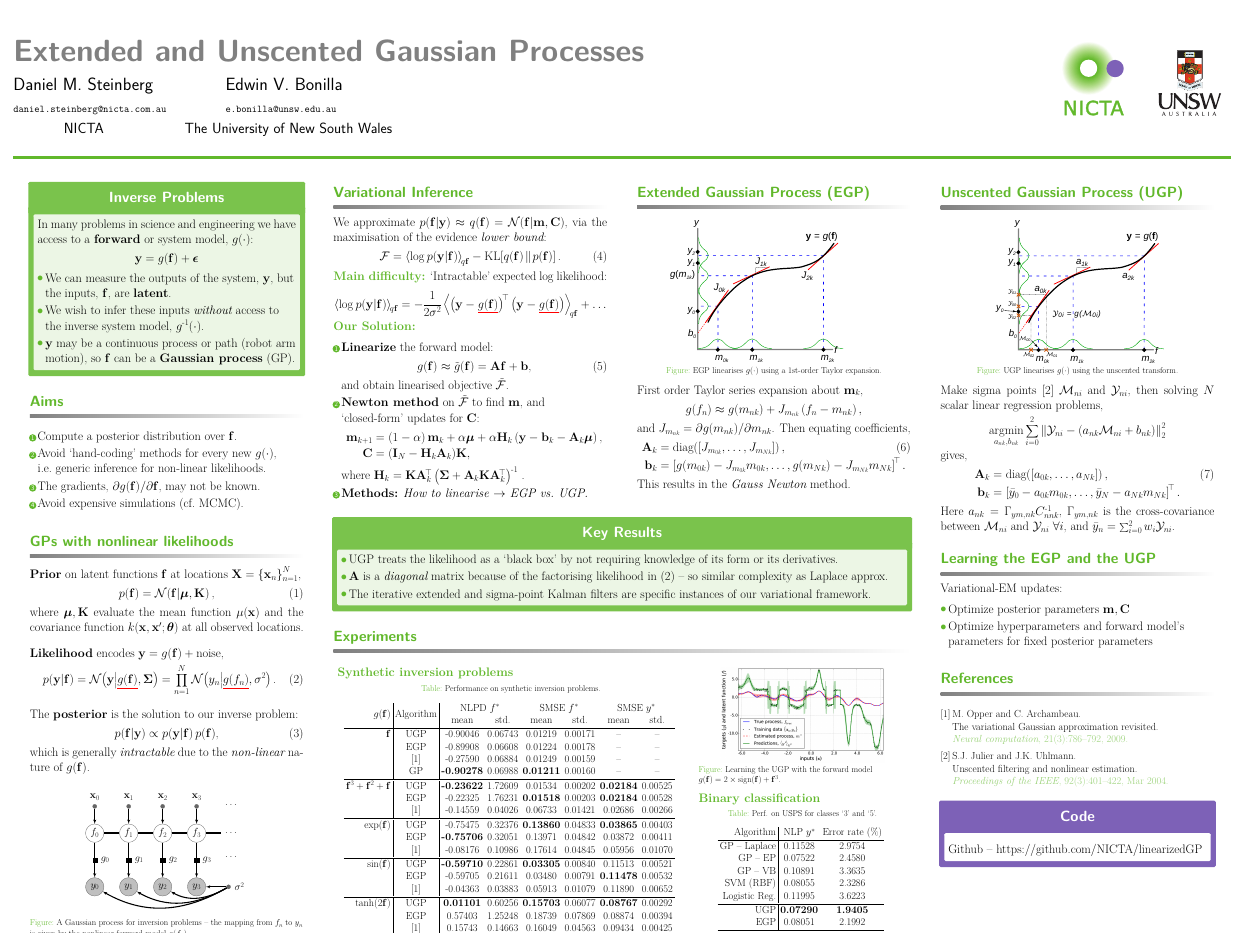
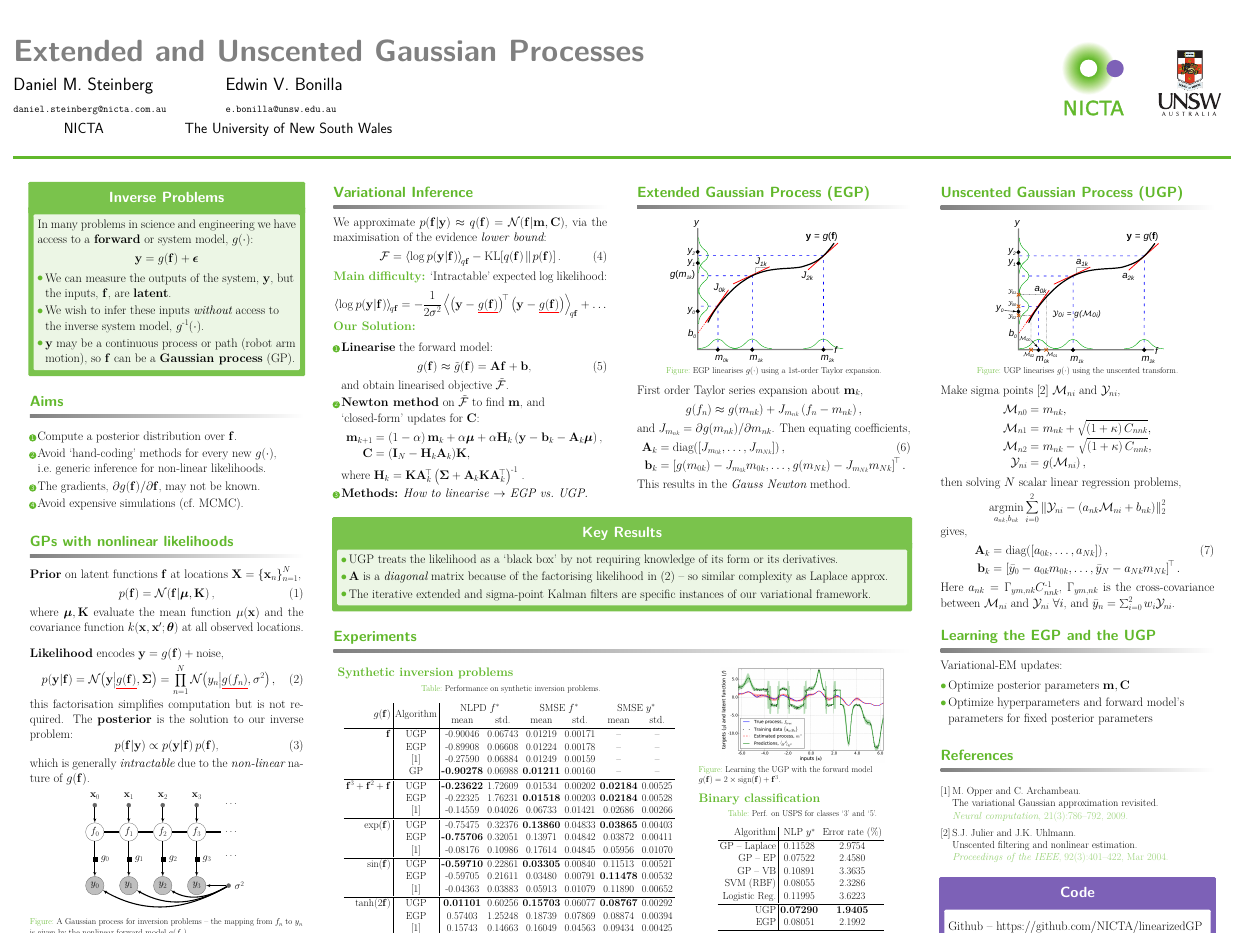
Before and after one commit to dsteinberg/nips2014poster, a LaTeX poster (nips2014lin.tex): the whole page. Compiled offline with pdfLaTeX.

Commit message:
added more changes to poster, maybe final ones

```diff
--- a/nips2014lin.tex
+++ b/nips2014lin.tex
@@ -190,25 +190,24 @@ $\kernl\!\brac{\inobs,  \inobs' ; \khypers}$ at all observed locations.
    = \gausC{\obs}{\Cline{\nonlin{\lstate}}, \lcov}
  % =  \gausC{\obs}{\Cline{\nonlin{\lstate}}, \lvar\ident{N}}
     = \prod_{n=1}^N
-        \gausC{\obss_n}{\Cline{\nonlin{\lstates_n}}, \lvar}
- \text{.}
+        \gausC{\obss_n}{\Cline{\nonlin{\lstates_n}}, \lvar},
     \label{eq:like}
 \end{equation}%
-
-\vspace{1cm}
-%
-The \textbf{posterior} is the solution to our inverse problem:
+this factorisation simplifies computation but is not required. The
+\textbf{posterior} is the solution to our inverse problem:
+\vspace{-4mm}
 \begin{equation}
      \probC{\lstate}{\obs} \propto {\probC{\obs}{\lstate}\prob{\lstate}}   \text{,}
     \label{eq:post}
 \end{equation}
-which is generally \emph{intractable} due to  the \emph{non-linear} nature of  $\nonlin{\lstate}$.
+which is generally \emph{intractable} due to  the \emph{non-linear} nature of
+$\nonlin{\lstate}$.
+
 %\begin{equation}
  %   \prob{\obs} = \int \gausC{\obs}{\Cline{\nonlin{\lstate}}, \lvar\ident{N}}
  %       \gausC{\lstate}{\mathbf{0}, \KERNL} d\lstate
 %\end{equation}
 
-\end{block}
 
 
 %------------------------------------------------------------------------------
@@ -237,6 +236,7 @@ which is generally \emph{intractable} due to  the \emph{non-linear} nature of  $
         forward model $\nonlin{\lstates_n}$.}
 \end{figure}
 
+\end{block}
 
 %----------------------------------------------------------------------------------------
 
@@ -287,7 +287,7 @@ via the maximisation of the evidence \emph{lower bound}:
 %We use two tricks to get around this problem;
 \structure{\textbf{Our Solution:}}
 \begin{enumerate}
-    \item \textbf{Linearize} the forward model: %$\nonlin{\lstate}$,
+    \item \textbf{Linearise} the forward model: %$\nonlin{\lstate}$,
         \begin{equation}
        \nonlin{\lstate} \approx  \nonlintilde{\lstate} = \Linmat\lstate + \intcpt  \text{,}
            \label{eq:linearise}
@@ -577,6 +577,12 @@ This results in the \emph{Gauss Newton} method.
 \end{figure}
 
 Make sigma points \cite{Julier2004} $\Sfunc_{ni}$ and $\Sobs_{ni}$,
+\begin{align*}
+    \Sfunc_{n0} &= \pomeans_{nk}, \\
+    \Sfunc_{n1} &= \pomeans_{nk} + \sqrt{\brac{1 + \scoef}\pocovs_{nnk}}, \\
+    \Sfunc_{n2} &= \pomeans_{nk} - \sqrt{\brac{1 + \scoef}\pocovs_{nnk}}, \\
+    \Sobs_{ni} &= \nonlin{\Sfunc_{ni}},
+\end{align*}
 then solving $N$ scalar linear regression problems,
 \begin{equation*}
     \argmin_{\Lins_{nk}, \intcpts_{nk}} \sum^{2}_{i=0}
```
